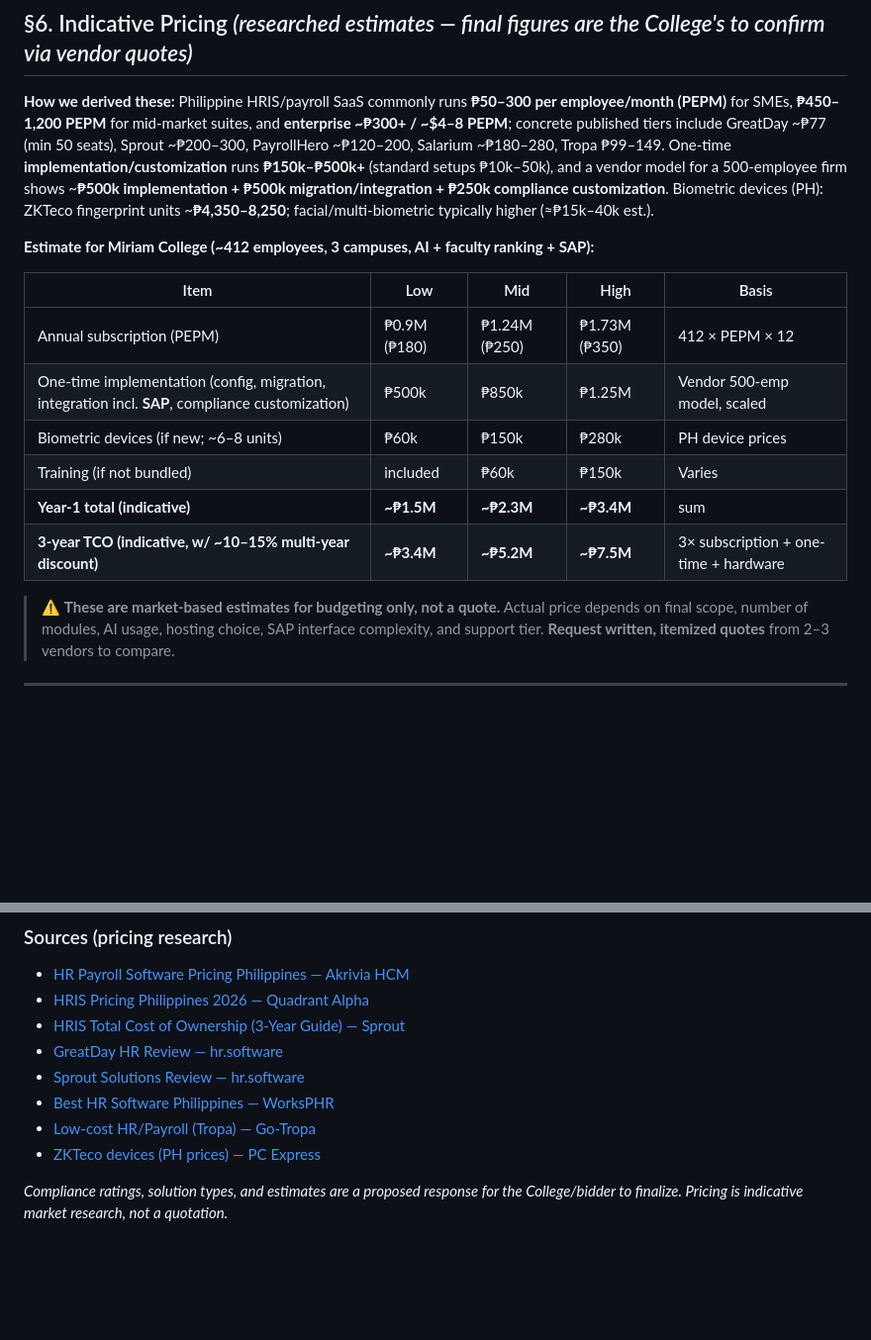
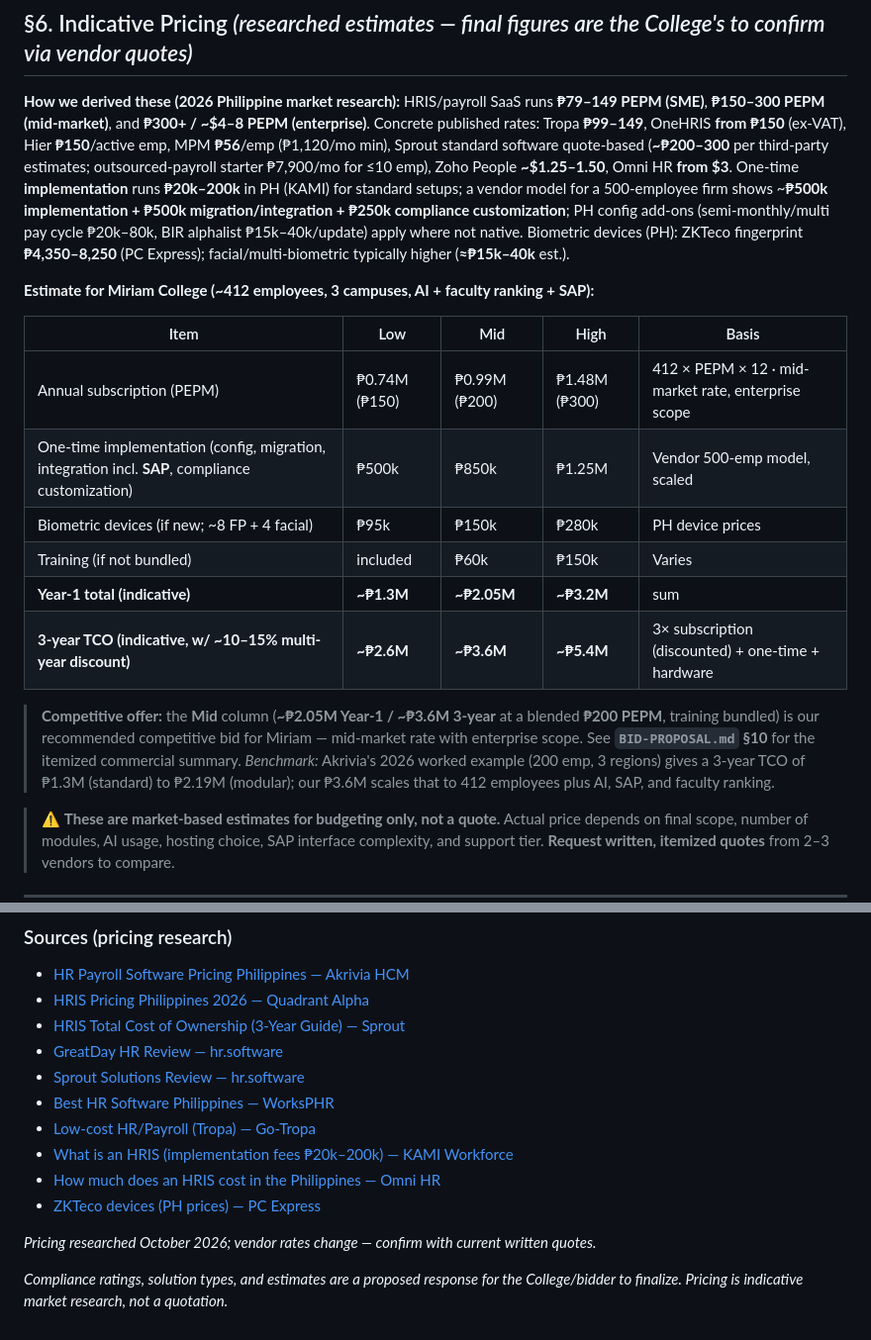
Before and after one commit to avasolutionsph-source/Manilla, a Markdown page: TOR-COMPLIANCE-MATRIX.md, 2 parts joined by grey strips. Shown at 99% size. Rendered like a GitHub page; blank space fills up the shorter version.

```diff
--- a/TOR-COMPLIANCE-MATRIX.md
+++ b/TOR-COMPLIANCE-MATRIX.md
@@ -180,18 +180,20 @@ Project Manager · Solution Architect · Module Consultants (HR, Payroll, Benefi
 
 ## §6. Indicative Pricing *(researched estimates — final figures are the College's to confirm via vendor quotes)*
 
-**How we derived these:** Philippine HRIS/payroll SaaS commonly runs **₱50–300 per employee/month (PEPM)** for SMEs, **₱450–1,200 PEPM** for mid-market suites, and **enterprise ~₱300+ / ~$4–8 PEPM**; concrete published tiers include GreatDay ~₱77 (min 50 seats), Sprout ~₱200–300, PayrollHero ~₱120–200, Salarium ~₱180–280, Tropa ₱99–149. One-time **implementation/customization** runs **₱150k–₱500k+** (standard setups ₱10k–50k), and a vendor model for a 500-employee firm shows ~**₱500k implementation + ₱500k migration/integration + ₱250k compliance customization**. Biometric devices (PH): ZKTeco fingerprint units ~**₱4,350–8,250**; facial/multi-biometric typically higher (≈₱15k–40k est.).
+**How we derived these (2026 Philippine market research):** HRIS/payroll SaaS runs **₱79–149 PEPM (SME)**, **₱150–300 PEPM (mid-market)**, and **₱300+ / ~$4–8 PEPM (enterprise)**. Concrete published rates: Tropa **₱99–149**, OneHRIS **from ₱150** (ex-VAT), Hier **₱150**/active emp, MPM **₱56**/emp (₱1,120/mo min), Sprout standard software quote-based (**~₱200–300** per third-party estimates; outsourced-payroll starter ₱7,900/mo for ≤10 emp), Zoho People **~$1.25–1.50**, Omni HR **from $3**. One-time **implementation** runs **₱20k–200k** in PH (KAMI) for standard setups; a vendor model for a 500-employee firm shows ~**₱500k implementation + ₱500k migration/integration + ₱250k compliance customization**; PH config add-ons (semi-monthly/multi pay cycle ₱20k–80k, BIR alphalist ₱15k–40k/update) apply where not native. Biometric devices (PH): ZKTeco fingerprint **₱4,350–8,250** (PC Express); facial/multi-biometric typically higher (**≈₱15k–40k** est.).
 
 **Estimate for Miriam College (~412 employees, 3 campuses, AI + faculty ranking + SAP):**
 
 | Item | Low | Mid | High | Basis |
 |---|---|---|---|---|
-| Annual subscription (PEPM) | ₱0.9M (₱180) | ₱1.24M (₱250) | ₱1.73M (₱350) | 412 × PEPM × 12 |
+| Annual subscription (PEPM) | ₱0.74M (₱150) | ₱0.99M (₱200) | ₱1.48M (₱300) | 412 × PEPM × 12 · mid-market rate, enterprise scope |
 | One-time implementation (config, migration, integration incl. **SAP**, compliance customization) | ₱500k | ₱850k | ₱1.25M | Vendor 500-emp model, scaled |
-| Biometric devices (if new; ~6–8 units) | ₱60k | ₱150k | ₱280k | PH device prices |
+| Biometric devices (if new; ~8 FP + 4 facial) | ₱95k | ₱150k | ₱280k | PH device prices |
 | Training (if not bundled) | included | ₱60k | ₱150k | Varies |
-| **Year-1 total (indicative)** | **~₱1.5M** | **~₱2.3M** | **~₱3.4M** | sum |
-| **3-year TCO (indicative, w/ ~10–15% multi-year discount)** | **~₱3.4M** | **~₱5.2M** | **~₱7.5M** | 3× subscription + one-time + hardware |
+| **Year-1 total (indicative)** | **~₱1.3M** | **~₱2.05M** | **~₱3.2M** | sum |
+| **3-year TCO (indicative, w/ ~10–15% multi-year discount)** | **~₱2.6M** | **~₱3.6M** | **~₱5.4M** | 3× subscription (discounted) + one-time + hardware |
+
+> **Competitive offer:** the **Mid** column (**~₱2.05M Year-1 / ~₱3.6M 3-year** at a blended **₱200 PEPM**, training bundled) is our recommended competitive bid for Miriam — mid-market rate with enterprise scope. See **`BID-PROPOSAL.md` §10** for the itemized commercial summary. *Benchmark:* Akrivia's 2026 worked example (200 emp, 3 regions) gives a 3-year TCO of ₱1.3M (standard) to ₱2.19M (modular); our ₱3.6M scales that to 412 employees plus AI, SAP, and faculty ranking.
 
 > ⚠️ **These are market-based estimates for budgeting only, not a quote.** Actual price depends on final scope, number of modules, AI usage, hosting choice, SAP interface complexity, and support tier. **Request written, itemized quotes** from 2–3 vendors to compare.
 
@@ -217,6 +219,10 @@ Project Manager · Solution Architect · Module Consultants (HR, Payroll, Benefi
 - [Sprout Solutions Review — hr.software](https://www.hr.software/reviews/sprout-solutions)
 - [Best HR Software Philippines — WorksPHR](https://worksphr.com/blog/best-hr-software-philippines)
 - [Low-cost HR/Payroll (Tropa) — Go-Tropa](https://go-tropa.com/blog/tropa-1/best-hris-software-in-the-philippines-the-2026-buyer-s-guide-11)
+- [What is an HRIS (implementation fees ₱20k–200k) — KAMI Workforce](https://kamiworkforce.com/ph/blog/what-is-hris-philippines/)
+- [How much does an HRIS cost in the Philippines — Omni HR](https://www.omnihr.co/faqs/how-much-does-an-hris-system-cost-in-the-philippines)
 - [ZKTeco devices (PH prices) — PC Express](https://pcx.com.ph/collections/all-products/zkteco)
 
+*Pricing researched October 2026; vendor rates change — confirm with current written quotes.*
+
 *Compliance ratings, solution types, and estimates are a proposed response for the College/bidder to finalize. Pricing is indicative market research, not a quotation.*
```
Also changed, not shown: BID-PROPOSAL.md (+41 -9 lines).
